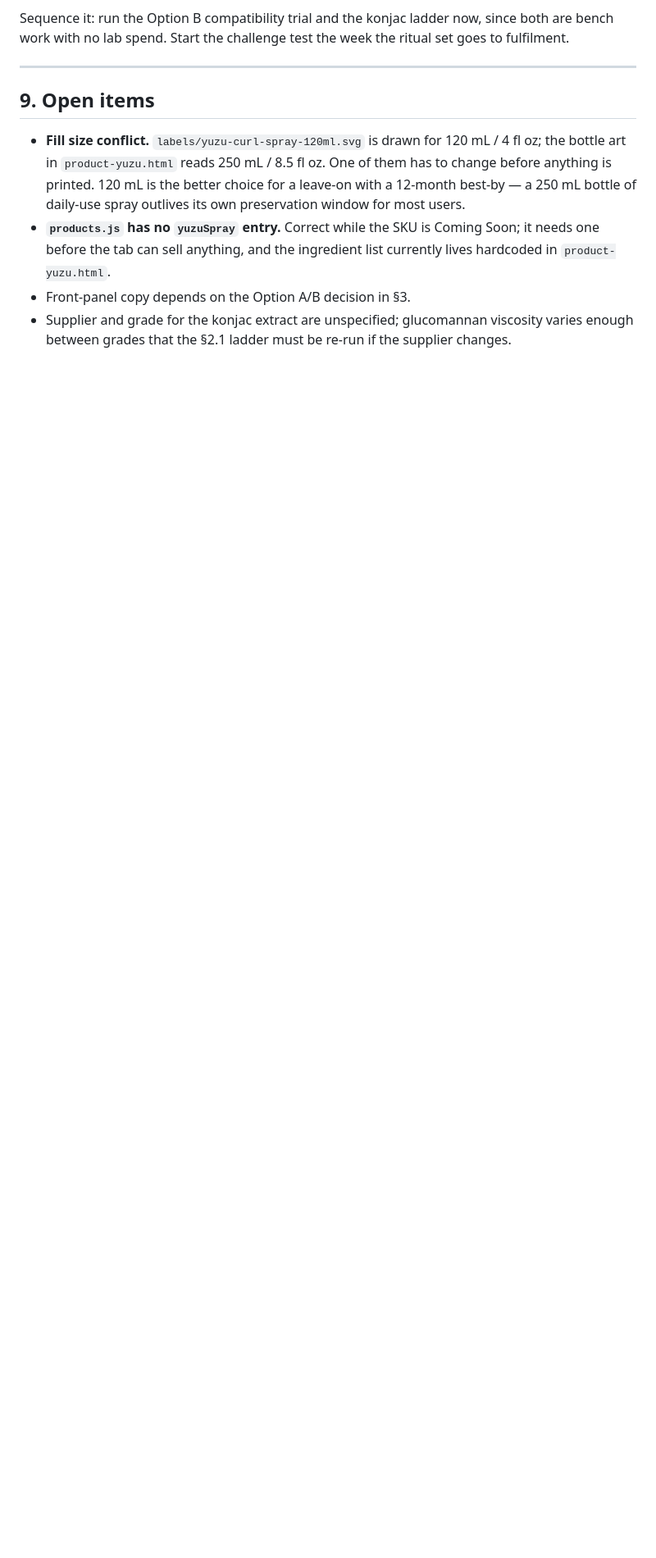
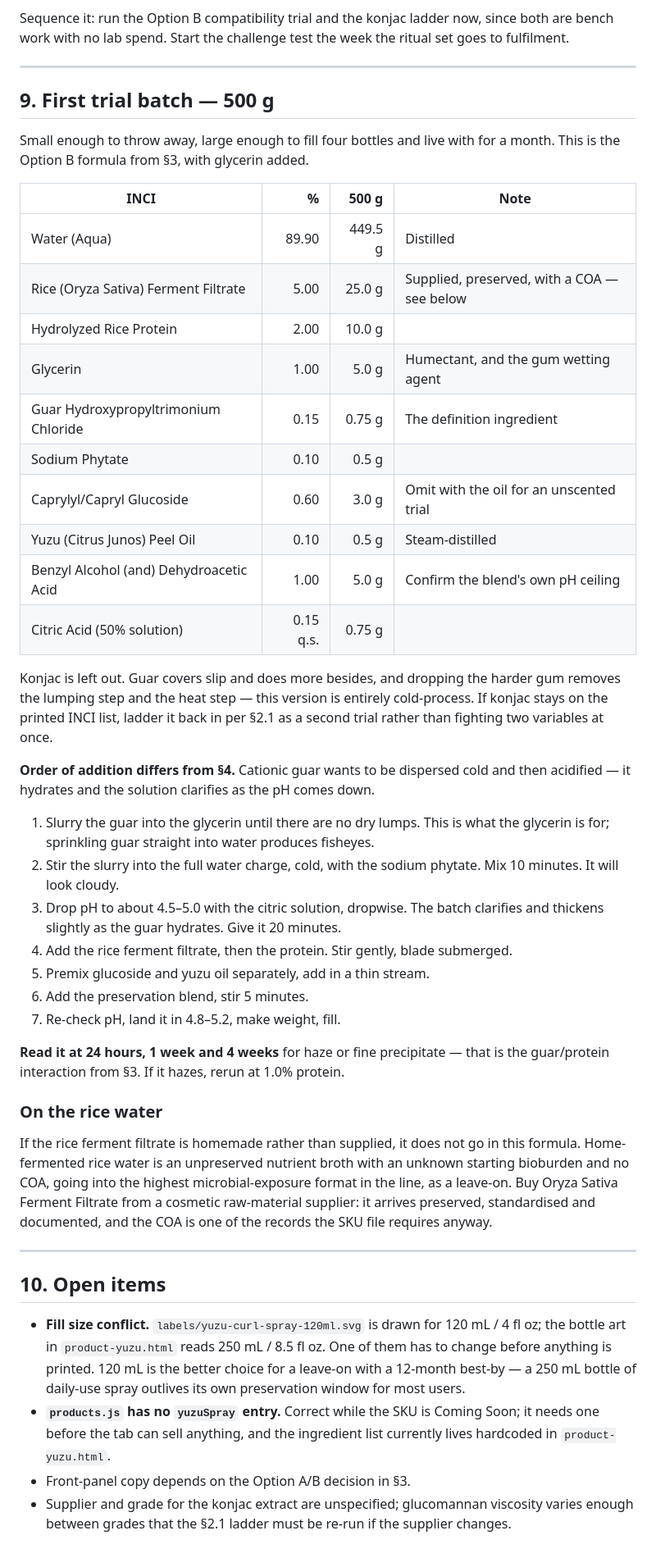
Before and after one commit to drewboyeh/nagi-landing, a Markdown page: formulation/yuzu-curl-spray.md, the part around the change. Shown at 82% size. GitHub-like rendering; blank space fills up the shorter version.

Commit message:
Add a 500 g first-trial batch to the Curl Spray formulation
Cold-process version of the Option B formula for bench work: guar in
place of konjac so only one gum variable is in play, glycerin doing
double duty as humectant and gum wetting agent, and the disperse-then-
acidify order that cationic guar needs to hydrate.

Also records why the rice ferment filtrate has to be a supplied,
preserved raw material rather than home-fermented rice water on a
water-based leave-on.

Co-Authored-By: Claude Opus 5 <noreply@anthropic.com>
Claude-Session: https://claude.ai/code/session_017pJKp1h1qjUfpsqrs4VdgN

```diff
--- a/formulation/yuzu-curl-spray.md
+++ b/formulation/yuzu-curl-spray.md
@@ -260,7 +260,58 @@ ritual set goes to fulfilment.
 
 ---
 
-## 9. Open items
+## 9. First trial batch — 500 g
+
+Small enough to throw away, large enough to fill four bottles and live with for
+a month. This is the Option B formula from §3, with glycerin added.
+
+| INCI | % | 500 g | Note |
+|---|---:|---:|---|
+| Water (Aqua) | 89.90 | 449.5 g | Distilled |
+| Rice (Oryza Sativa) Ferment Filtrate | 5.00 | 25.0 g | Supplied, preserved, with a COA — see below |
+| Hydrolyzed Rice Protein | 2.00 | 10.0 g | |
+| Glycerin | 1.00 | 5.0 g | Humectant, and the gum wetting agent |
+| Guar Hydroxypropyltrimonium Chloride | 0.15 | 0.75 g | The definition ingredient |
+| Sodium Phytate | 0.10 | 0.5 g | |
+| Caprylyl/Capryl Glucoside | 0.60 | 3.0 g | Omit with the oil for an unscented trial |
+| Yuzu (Citrus Junos) Peel Oil | 0.10 | 0.5 g | Steam-distilled |
+| Benzyl Alcohol (and) Dehydroacetic Acid | 1.00 | 5.0 g | Confirm the blend's own pH ceiling |
+| Citric Acid (50% solution) | 0.15 q.s. | 0.75 g | |
+
+Konjac is left out. Guar covers slip and does more besides, and dropping the
+harder gum removes the lumping step and the heat step — this version is entirely
+cold-process. If konjac stays on the printed INCI list, ladder it back in per
+§2.1 as a second trial rather than fighting two variables at once.
+
+**Order of addition differs from §4.** Cationic guar wants to be dispersed cold
+and then acidified — it hydrates and the solution clarifies as the pH comes down.
+
+1. Slurry the guar into the glycerin until there are no dry lumps. This is what
+   the glycerin is for; sprinkling guar straight into water produces fisheyes.
+2. Stir the slurry into the full water charge, cold, with the sodium phytate.
+   Mix 10 minutes. It will look cloudy.
+3. Drop pH to about 4.5–5.0 with the citric solution, dropwise. The batch
+   clarifies and thickens slightly as the guar hydrates. Give it 20 minutes.
+4. Add the rice ferment filtrate, then the protein. Stir gently, blade submerged.
+5. Premix glucoside and yuzu oil separately, add in a thin stream.
+6. Add the preservation blend, stir 5 minutes.
+7. Re-check pH, land it in 4.8–5.2, make weight, fill.
+
+**Read it at 24 hours, 1 week and 4 weeks** for haze or fine precipitate — that
+is the guar/protein interaction from §3. If it hazes, rerun at 1.0% protein.
+
+### On the rice water
+
+If the rice ferment filtrate is homemade rather than supplied, it does not go in
+this formula. Home-fermented rice water is an unpreserved nutrient broth with an
+unknown starting bioburden and no COA, going into the highest microbial-exposure
+format in the line, as a leave-on. Buy Oryza Sativa Ferment Filtrate from a
+cosmetic raw-material supplier: it arrives preserved, standardised and
+documented, and the COA is one of the records the SKU file requires anyway.
+
+---
+
+## 10. Open items
 
 - **Fill size conflict.** `labels/yuzu-curl-spray-120ml.svg` is drawn for
   120 mL / 4 fl oz; the bottle art in `product-yuzu.html` reads 250 mL / 8.5 fl oz.
```
